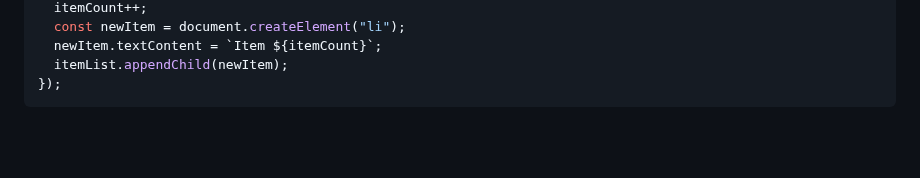
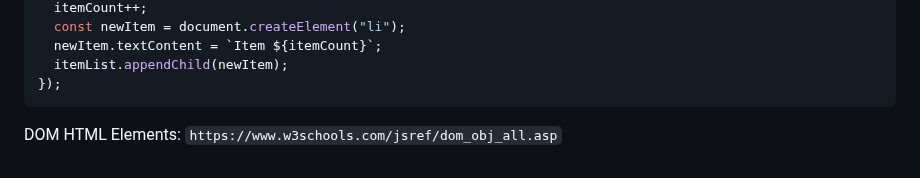
Before and after one commit to zainsadaqat/javascript-resources, a Markdown page: dom-manipulation/README.md, the part around the change. GitHub-like rendering; blank space fills up the shorter version.

Commit message:
Add link to DOM elements

````diff
--- a/dom-manipulation/README.md
+++ b/dom-manipulation/README.md
@@ -156,3 +156,5 @@ addItemButton.addEventListener("click", () => {
   itemList.appendChild(newItem);
 });
 ```
+
+DOM HTML Elements: `https://www.w3schools.com/jsref/dom_obj_all.asp`
````
